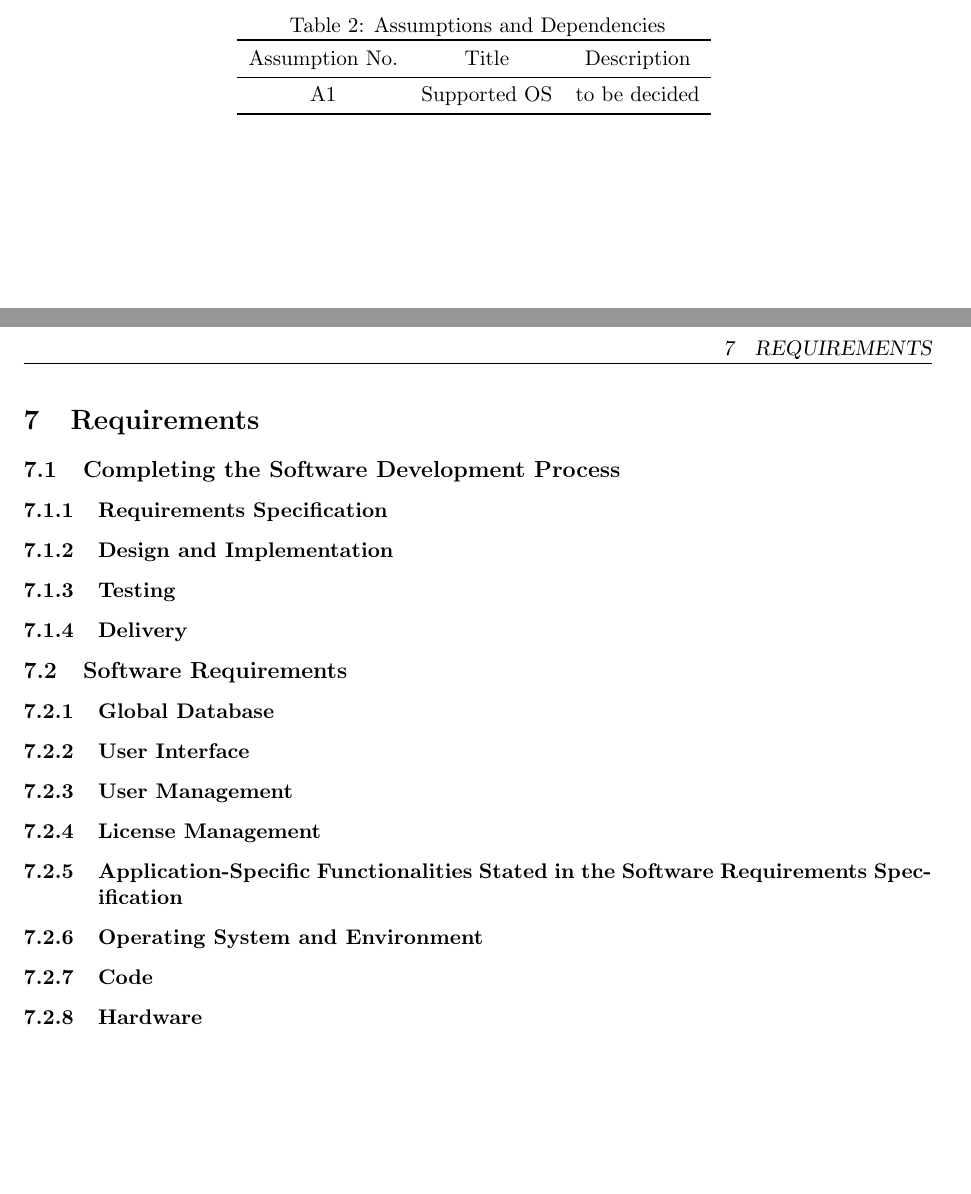
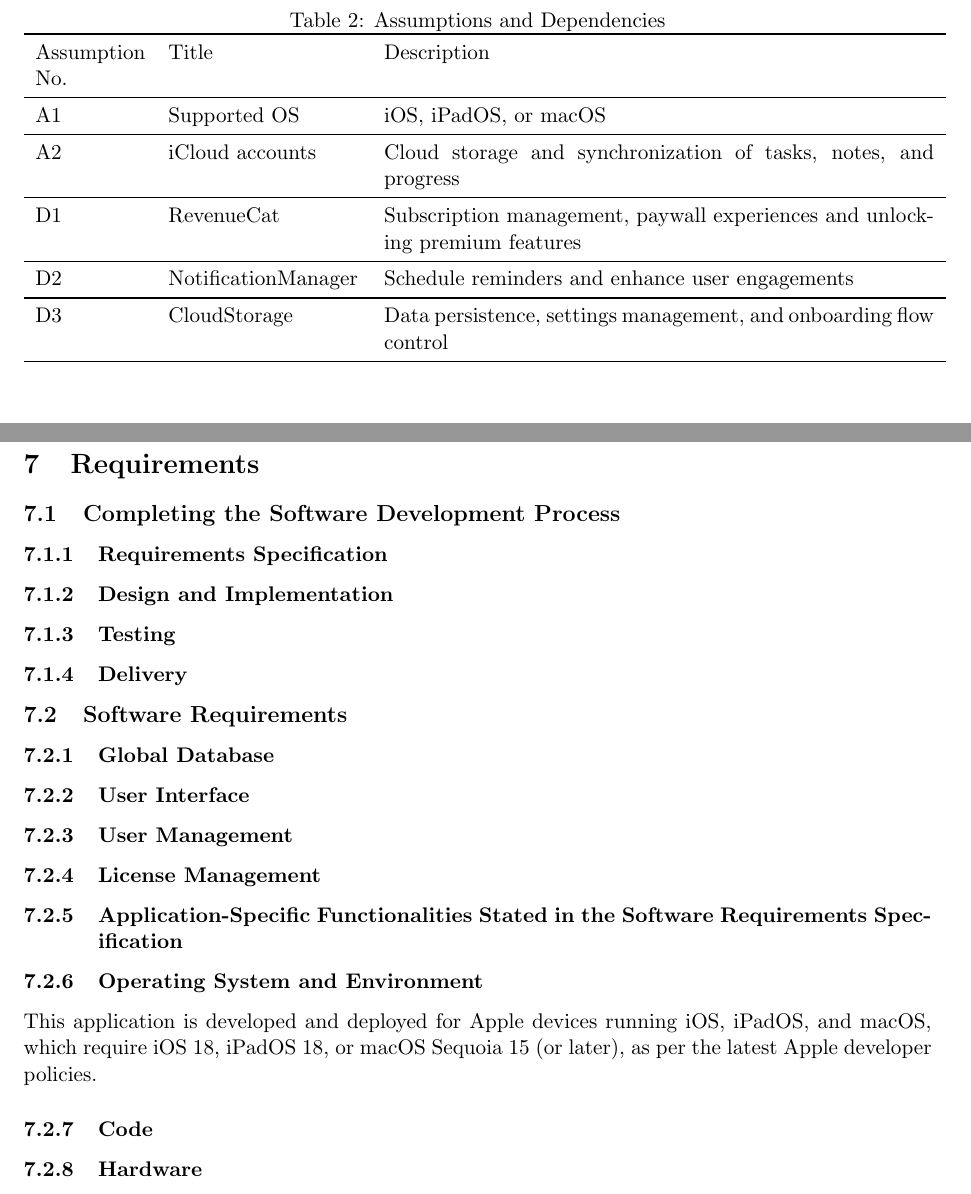
Before and after one commit to alvinng4/devban, a LaTeX document (docs/Group17_Requirements_Specification.tex): two parts of pages 2 and 3 of 3 before the commit and two parts of pages 3 and 4 of 4 after it, joined at a grey line, cut so that both start at the same text, the shorter picture padded with empty space. Compiled offline with pdfLaTeX.

Commit message:
[Requirements Specification] Add "Assumptions and Dependencies" and "Operating System Requirements"

```diff
--- a/docs/Group17_Requirements_Specification.tex
+++ b/docs/Group17_Requirements_Specification.tex
@@ -114,11 +115,36 @@ QuestList offers multiple useful features, including customizable to-do lists, c
 \begin{table}[h]
     \centering
     \caption{Assumptions and Dependencies}
-    \begin{tabular}{ccc}
+    \begin{tabular}{p{2cm} p{3.5cm} p{10cm}}
         \toprule
-        Assumption No. & Title & Description \\
+        Assumption No.
+        & Title
+        & Description \\
+
         \midrule
-        A1 & Supported OS & to be decided \\
+        A1
+        & Supported OS
+        & iOS, iPadOS, or macOS \\
+
+        \midrule
+        A2
+        & iCloud accounts
+        & Cloud storage and synchronization of tasks, notes, and progress \\
+
+        \midrule
+        D1
+        & RevenueCat
+        & Subscription management, paywall experiences and unlocking premium features \\
+
+        \midrule
+        D2
+        & NotificationManager
+        & Schedule reminders and enhance user engagements \\
+
+        \midrule
+        D3
+        & CloudStorage
+        & Data persistence, settings management, and onboarding flow control \\
         \bottomrule
     \end{tabular}
     \label{tab:docs_rev_hist}
@@ -152,6 +179,9 @@ Specification}
 
 \subsubsection{Operating System and Environment}
 
+This application is developed and deployed for Apple devices running iOS, iPadOS, and macOS, which require iOS 18, iPadOS 18, or macOS Sequoia 15 (or later), as per the latest Apple developer policies.
+
+
 \subsubsection{Code}
 
 \subsubsection{Hardware}
```
Also changed, not shown: docs/Group17_Requirements_Specification.tex (2 more changed lines).
